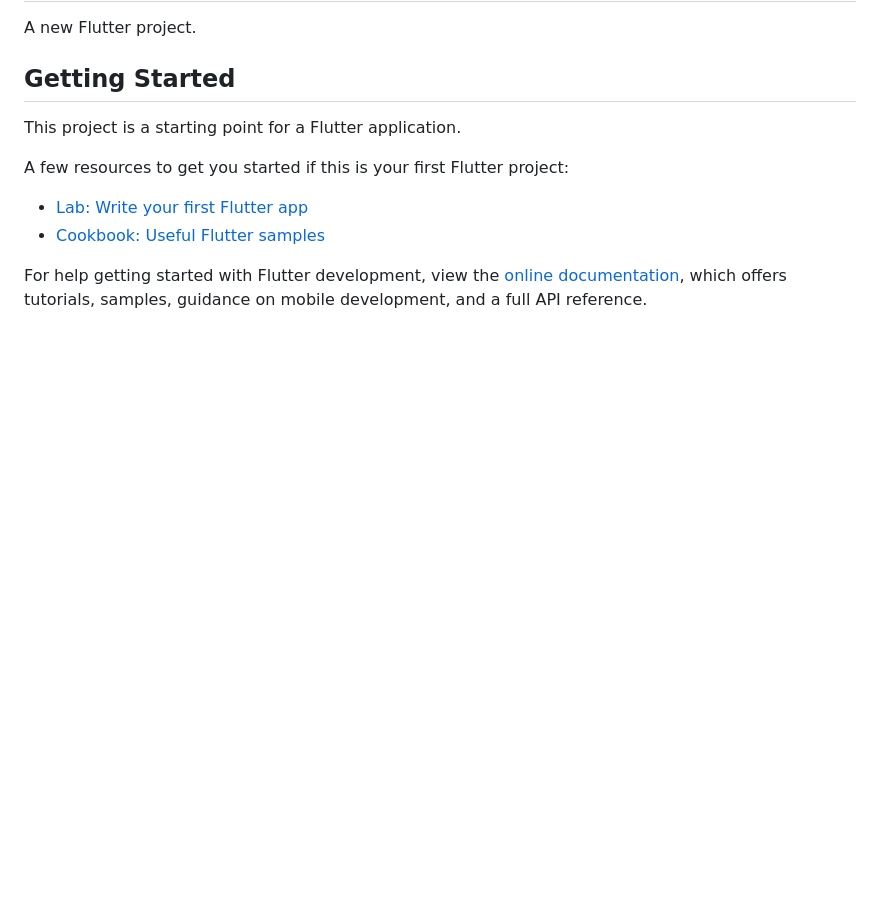
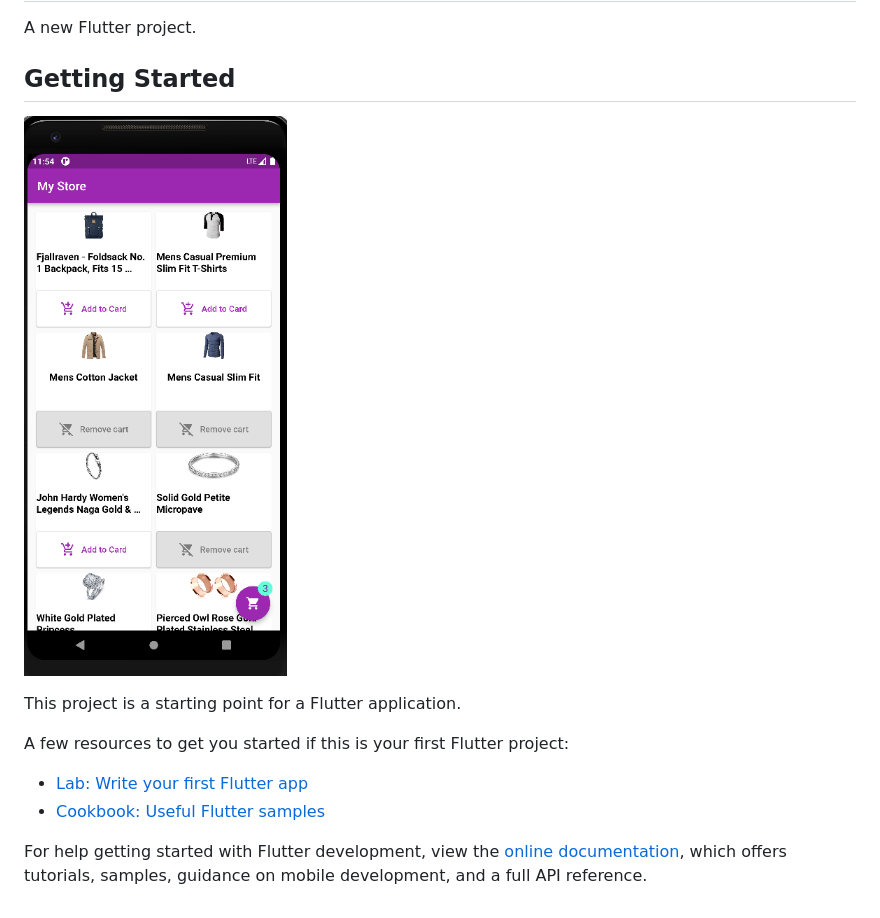
Before and after one commit to bahromnematov/bloc_tutorial_example, a Markdown page: README.md, the part around the change. GitHub-like rendering; pictures changed too: img.png (added); blank space fills up the shorter version.

Commit message:
image

```diff
--- a/README.md
+++ b/README.md
@@ -3,6 +3,7 @@
 A new Flutter project.
 
 ## Getting Started
+![img.png](img.png)
 
 This project is a starting point for a Flutter application.
 
```
